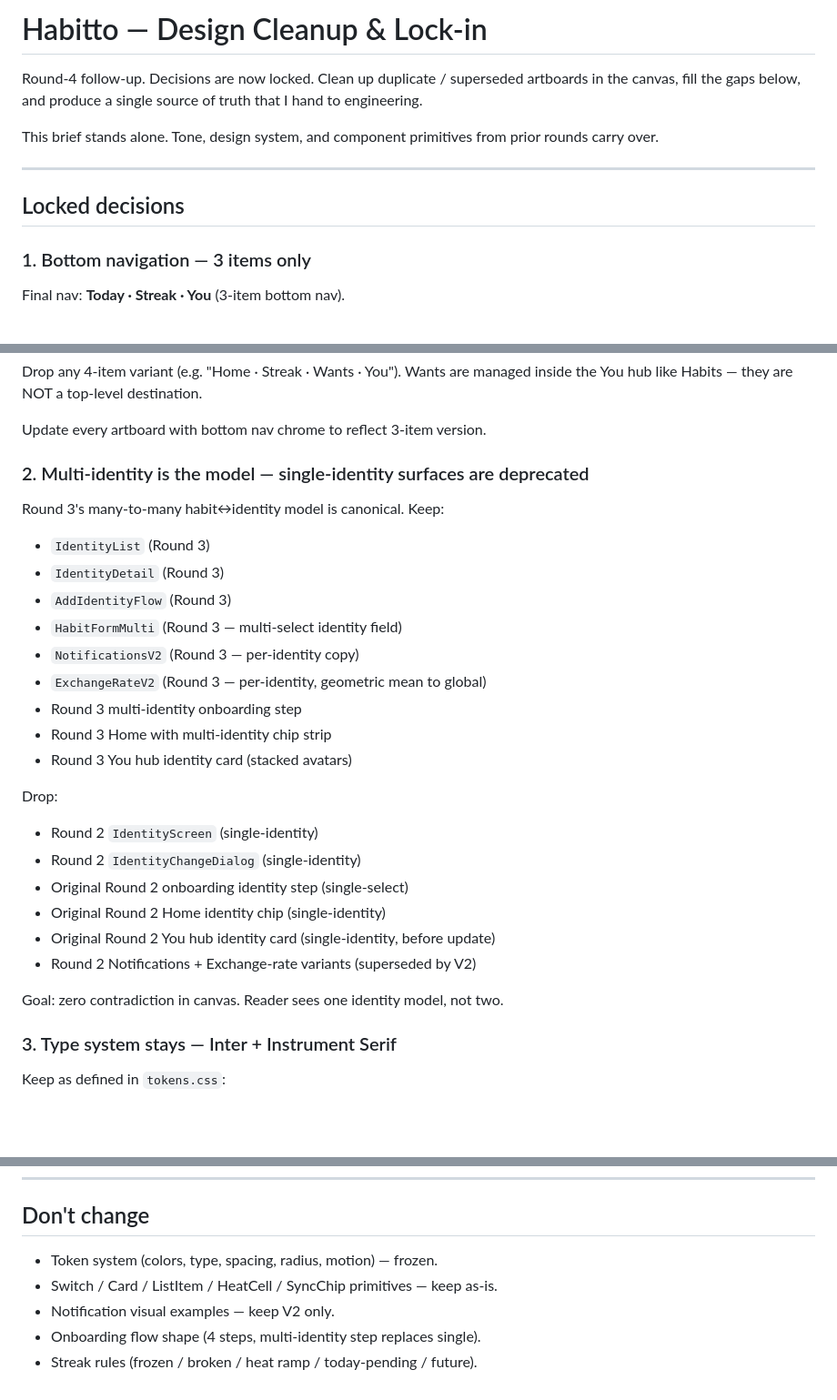
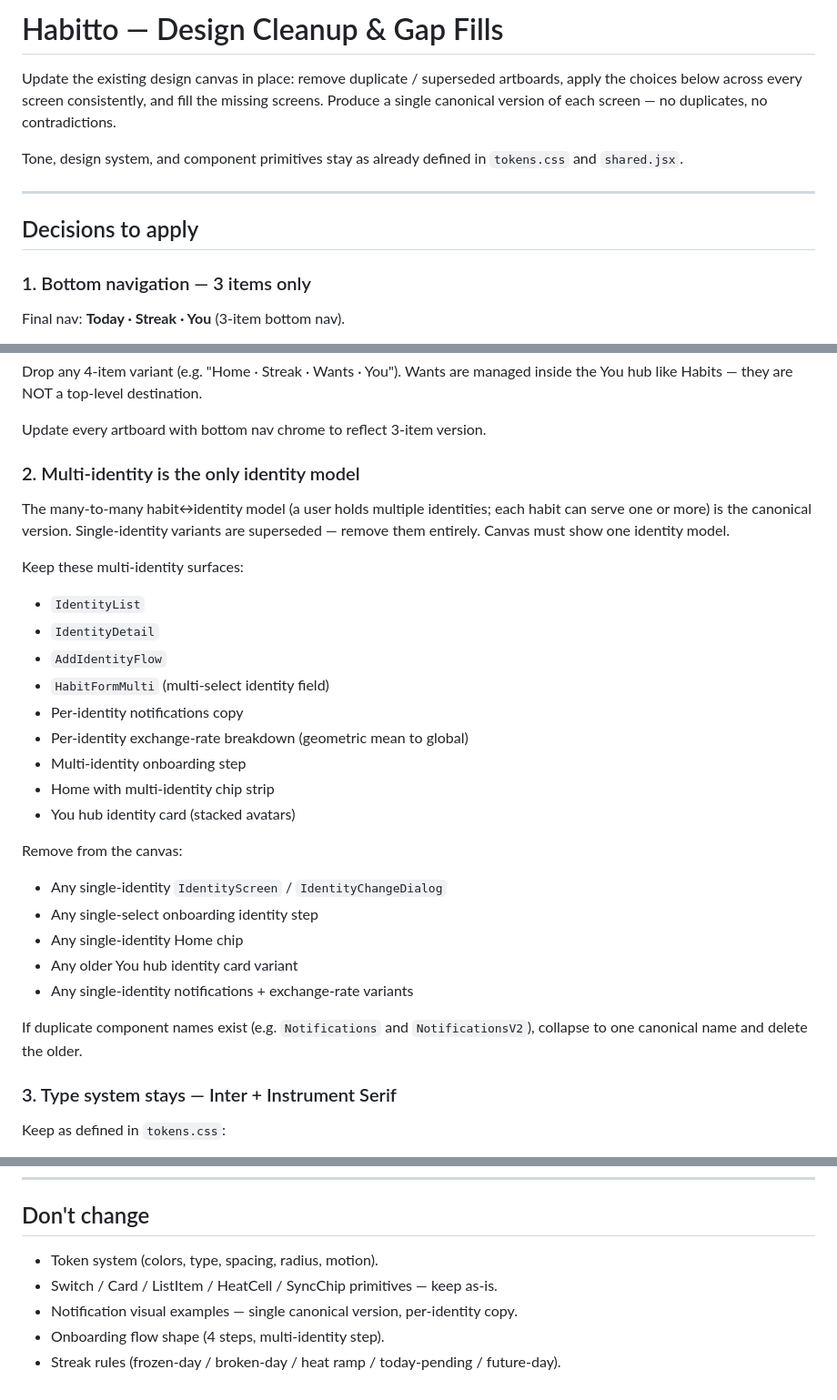
Before and after one commit to jokot/habit-tracker, a Markdown page: docs/design/claude-design-followup-cleanup.md, 3 parts joined by grey strips. Shown at 91% size. Rendered like a GitHub page; blank space fills up the shorter version.

Commit message:
docs(design): drop round/locked framing from followup briefs
Round numbers and "decisions are locked" framing pushed Claude Design to
treat each followup as a separate iteration, leaving older artboards stale.
Reframe as "update the canvas in place" so iterations replace existing
surfaces instead of accumulating duplicates.

Co-Authored-By: Claude Opus 4.7 (1M context) <noreply@anthropic.com>

```diff
--- a/docs/design/claude-design-followup-cleanup.md
+++ b/docs/design/claude-design-followup-cleanup.md
@@ -1,12 +1,12 @@
-# Habitto — Design Cleanup & Lock-in
+# Habitto — Design Cleanup & Gap Fills
 
-Round-4 follow-up. Decisions are now locked. Clean up duplicate / superseded artboards in the canvas, fill the gaps below, and produce a single source of truth that I hand to engineering.
+Update the existing design canvas in place: remove duplicate / superseded artboards, apply the choices below across every screen consistently, and fill the missing screens. Produce a single canonical version of each screen — no duplicates, no contradictions.
 
-This brief stands alone. Tone, design system, and component primitives from prior rounds carry over.
+Tone, design system, and component primitives stay as already defined in `tokens.css` and `shared.jsx`.
 
 ---
 
-## Locked decisions
+## Decisions to apply
 
 ### 1. Bottom navigation — 3 items only
 
@@ -20,28 +20,29 @@ Drop any 4-item variant (e.g. "Home · Streak · Wants · You"). Wants are manag
 
 Update every artboard with bottom nav chrome to reflect 3-item version.
 
-### 2. Multi-identity is the model — single-identity surfaces are deprecated
+### 2. Multi-identity is the only identity model
 
-Round 3's many-to-many habit↔identity model is canonical. Keep:
-- `IdentityList` (Round 3)
-- `IdentityDetail` (Round 3)
-- `AddIdentityFlow` (Round 3)
-- `HabitFormMulti` (Round 3 — multi-select identity field)
-- `NotificationsV2` (Round 3 — per-identity copy)
-- `ExchangeRateV2` (Round 3 — per-identity, geometric mean to global)
-- Round 3 multi-identity onboarding step
-- Round 3 Home with multi-identity chip strip
-- Round 3 You hub identity card (stacked avatars)
+The many-to-many habit↔identity model (a user holds multiple identities; each habit can serve one or more) is the canonical version. Single-identity variants are superseded — remove them entirely. Canvas must show one identity model.
 
-Drop:
-- Round 2 `IdentityScreen` (single-identity)
-- Round 2 `IdentityChangeDialog` (single-identity)
-- Original Round 2 onboarding identity step (single-select)
-- Original Round 2 Home identity chip (single-identity)
-- Original Round 2 You hub identity card (single-identity, before update)
-- Round 2 Notifications + Exchange-rate variants (superseded by V2)
+Keep these multi-identity surfaces:
+- `IdentityList`
+- `IdentityDetail`
+- `AddIdentityFlow`
+- `HabitFormMulti` (multi-select identity field)
+- Per-identity notifications copy
+- Per-identity exchange-rate breakdown (geometric mean to global)
+- Multi-identity onboarding step
+- Home with multi-identity chip strip
+- You hub identity card (stacked avatars)
 
-Goal: zero contradiction in canvas. Reader sees one identity model, not two.
+Remove from the canvas:
+- Any single-identity `IdentityScreen` / `IdentityChangeDialog`
+- Any single-select onboarding identity step
+- Any single-identity Home chip
+- Any older You hub identity card variant
+- Any single-identity notifications + exchange-rate variants
+
+If duplicate component names exist (e.g. `Notifications` and `NotificationsV2`), collapse to one canonical name and delete the older.
 
 ### 3. Type system stays — Inter + Instrument Serif
 
@@ -139,8 +140,8 @@ Today screen supports pull-to-refresh which triggers a manual sync. Currently no
 
 ## Don't change
 
-- Token system (colors, type, spacing, radius, motion) — frozen.
+- Token system (colors, type, spacing, radius, motion).
 - Switch / Card / ListItem / HeatCell / SyncChip primitives — keep as-is.
-- Notification visual examples — keep V2 only.
-- Onboarding flow shape (4 steps, multi-identity step replaces single).
-- Streak rules (frozen / broken / heat ramp / today-pending / future).
+- Notification visual examples — single canonical version, per-identity copy.
+- Onboarding flow shape (4 steps, multi-identity step).
+- Streak rules (frozen-day / broken-day / heat ramp / today-pending / future-day).
```
Also changed, not shown: other parts of docs/design/claude-design-followup-cleanup.md (+2 -2 lines), docs/design/claude-design-followup-multi-identity.md (+5 -5 lines), docs/design/claude-design-followup-navigation.md (+3 -7 lines).
